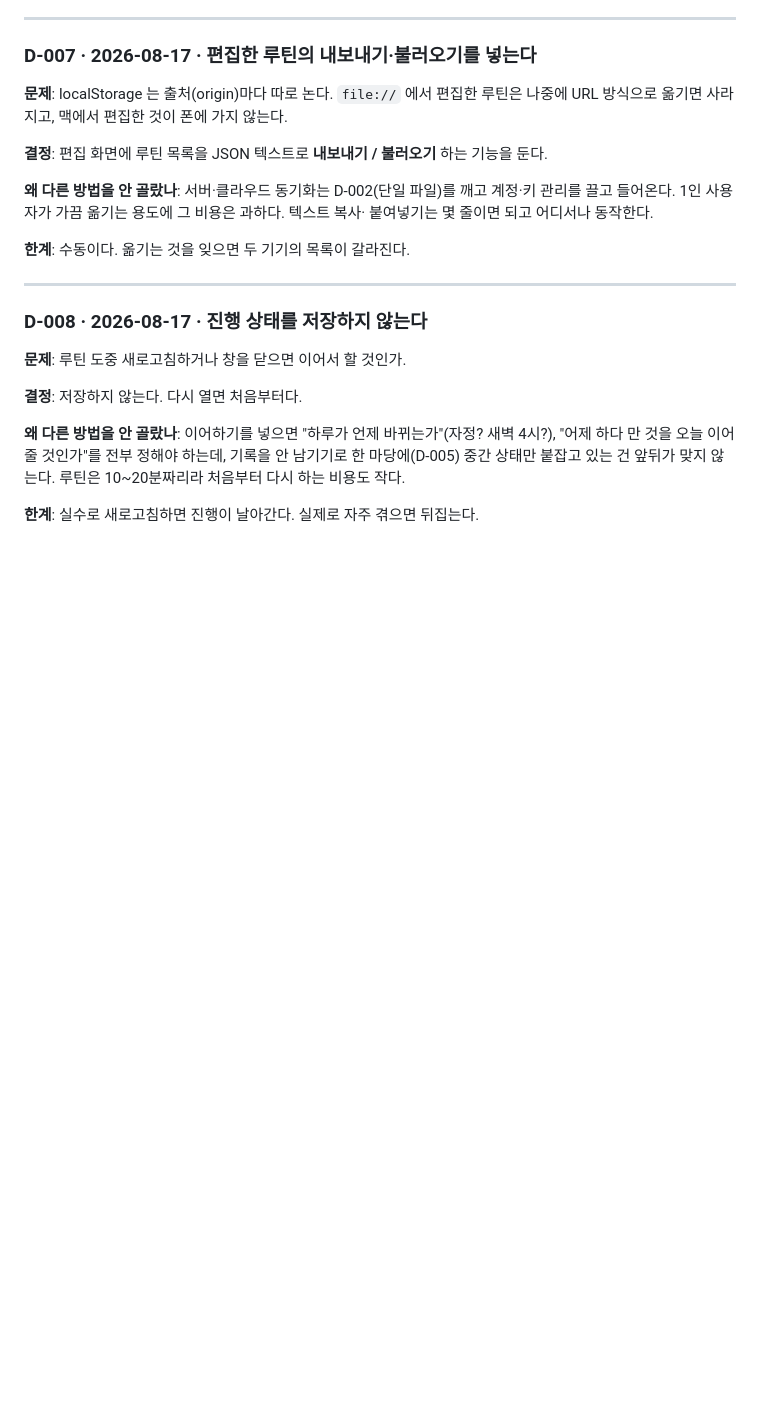
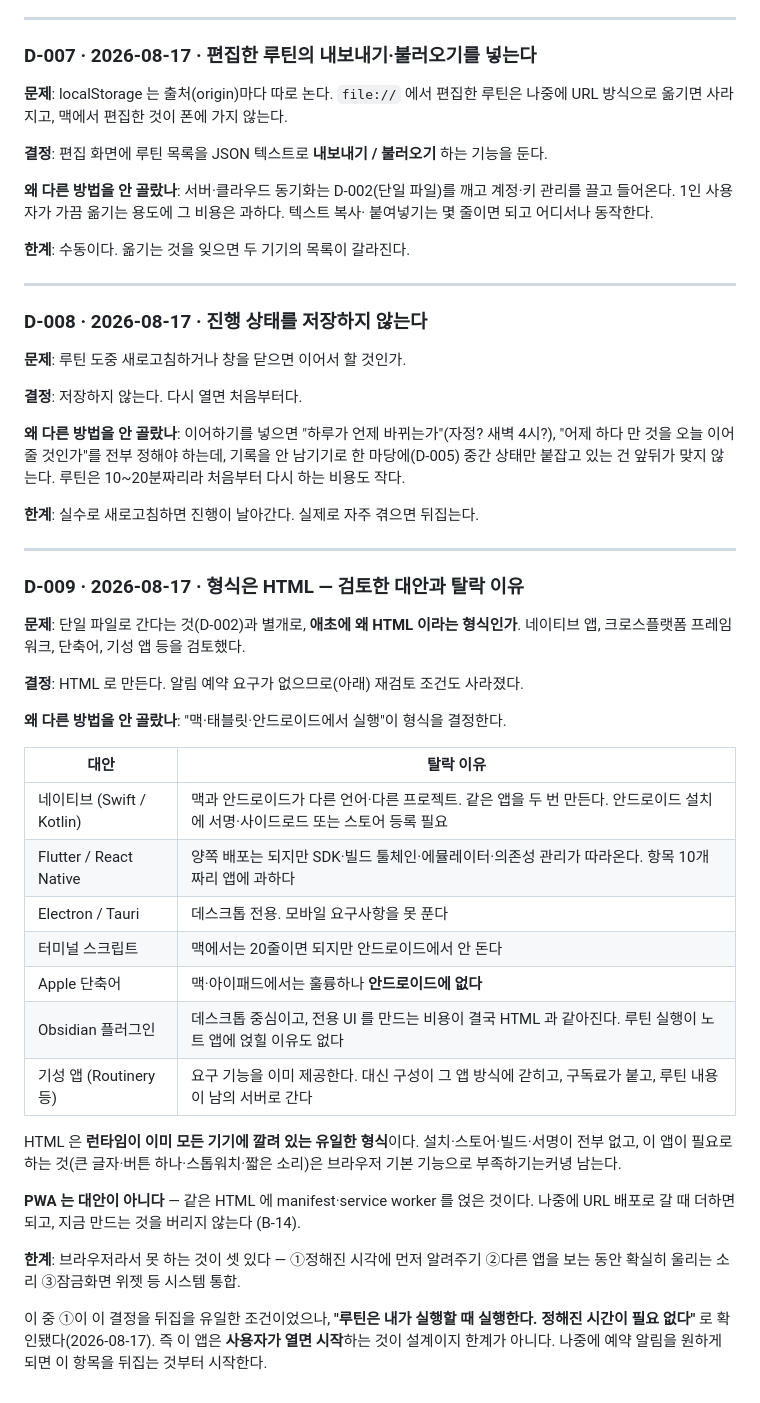
Before and after one commit to powerprana7/morning-evening-routine, a Markdown page: docs/DECISIONS.md, the part around the change. GitHub-like rendering; blank space fills up the shorter version.

Commit message:
D-009: 형식을 HTML 로 확정 (대안 검토 + 예약 알림 불필요 확인)

```diff
--- a/docs/DECISIONS.md
+++ b/docs/DECISIONS.md
@@ -138,3 +138,39 @@ iOS Safari 의 진동 미지원. 이 중 어느 하나만 걸려도 소리에
 처음부터 다시 하는 비용도 작다.
 
 **한계**: 실수로 새로고침하면 진행이 날아간다. 실제로 자주 겪으면 뒤집는다.
+
+---
+
+### D-009 · 2026-08-17 · 형식은 HTML — 검토한 대안과 탈락 이유
+
+**문제**: 단일 파일로 간다는 것(D-002)과 별개로, **애초에 왜 HTML 이라는 형식인가**.
+네이티브 앱, 크로스플랫폼 프레임워크, 단축어, 기성 앱 등을 검토했다.
+
+**결정**: HTML 로 만든다. 알림 예약 요구가 없으므로(아래) 재검토 조건도 사라졌다.
+
+**왜 다른 방법을 안 골랐나**: "맥·태블릿·안드로이드에서 실행"이 형식을 결정한다.
+
+| 대안 | 탈락 이유 |
+|---|---|
+| 네이티브 (Swift / Kotlin) | 맥과 안드로이드가 다른 언어·다른 프로젝트. 같은 앱을 두 번 만든다. 안드로이드 설치에 서명·사이드로드 또는 스토어 등록 필요 |
+| Flutter / React Native | 양쪽 배포는 되지만 SDK·빌드 툴체인·에뮬레이터·의존성 관리가 따라온다. 항목 10개짜리 앱에 과하다 |
+| Electron / Tauri | 데스크톱 전용. 모바일 요구사항을 못 푼다 |
+| 터미널 스크립트 | 맥에서는 20줄이면 되지만 안드로이드에서 안 돈다 |
+| Apple 단축어 | 맥·아이패드에서는 훌륭하나 **안드로이드에 없다** |
+| Obsidian 플러그인 | 데스크톱 중심이고, 전용 UI 를 만드는 비용이 결국 HTML 과 같아진다. 루틴 실행이 노트 앱에 얹힐 이유도 없다 |
+| 기성 앱 (Routinery 등) | 요구 기능을 이미 제공한다. 대신 구성이 그 앱 방식에 갇히고, 구독료가 붙고, 루틴 내용이 남의 서버로 간다 |
+
+HTML 은 **런타임이 이미 모든 기기에 깔려 있는 유일한 형식**이다. 설치·스토어·빌드·서명이
+전부 없고, 이 앱이 필요로 하는 것(큰 글자·버튼 하나·스톱워치·짧은 소리)은 브라우저
+기본 기능으로 부족하기는커녕 남는다.
+
+**PWA 는 대안이 아니다** — 같은 HTML 에 manifest·service worker 를 얹은 것이다.
+나중에 URL 배포로 갈 때 더하면 되고, 지금 만드는 것을 버리지 않는다 (B-14).
+
+**한계**: 브라우저라서 못 하는 것이 셋 있다 — ①정해진 시각에 먼저 알려주기
+②다른 앱을 보는 동안 확실히 울리는 소리 ③잠금화면 위젯 등 시스템 통합.
+
+이 중 ①이 이 결정을 뒤집을 유일한 조건이었으나, **"루틴은 내가 실행할 때 실행한다.
+정해진 시간이 필요 없다"** 로 확인됐다(2026-08-17). 즉 이 앱은 **사용자가 열면 시작**하는
+것이 설계이지 한계가 아니다. 나중에 예약 알림을 원하게 되면 이 항목을 뒤집는 것부터
+시작한다.
```
Also changed, not shown: docs/SPEC.md (+3 -0 lines).
